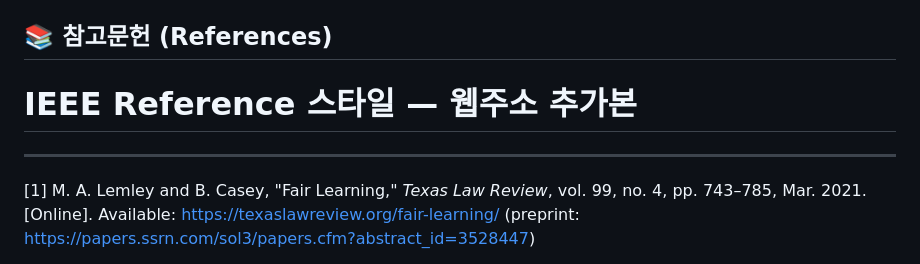
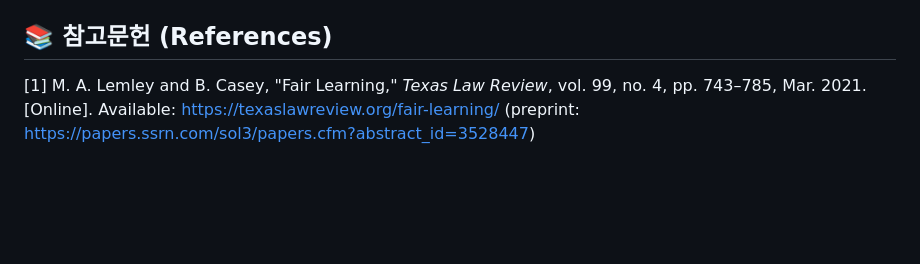
Before and after one commit to aigovsensing/ai-suit-tracker-v02, a Markdown page: README.md, the part around the change. Drawn GitHub-style; blank space fills up the shorter version.

Commit message:
docs: finalize reference formatting in README.md
Signed-off-by: Geunsik Lim <leemgs@gmail.com>

```diff
--- a/README.md
+++ b/README.md
@@ -81,9 +81,6 @@ AI 모델 학습을 위한 데이터 무단 사용 및 관련 저작권 소송
 
 ## 📚 참고문헌 (References)
 
-# IEEE Reference 스타일 — 웹주소 추가본
-
----
 
 [1] M. A. Lemley and B. Casey, "Fair Learning," *Texas Law Review*, vol. 99, no. 4, pp. 743–785, Mar. 2021. \[Online\]. Available: [https://texaslawreview.org/fair-learning/](https://texaslawreview.org/fair-learning/) (preprint: [https://papers.ssrn.com/sol3/papers.cfm?abstract_id=3528447](https://papers.ssrn.com/sol3/papers.cfm?abstract_id=3528447))
 
```
